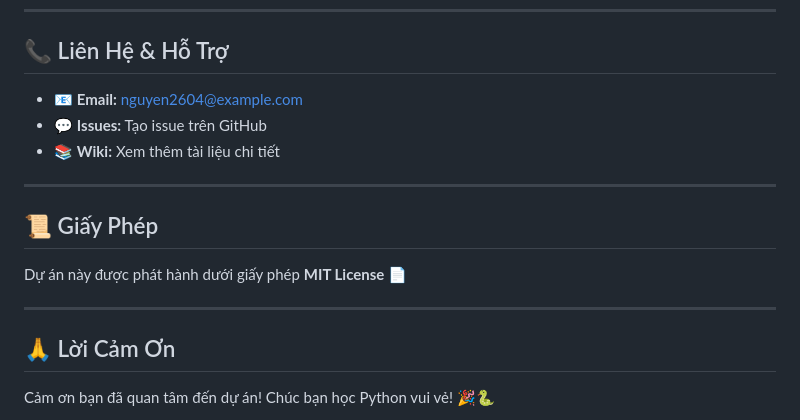
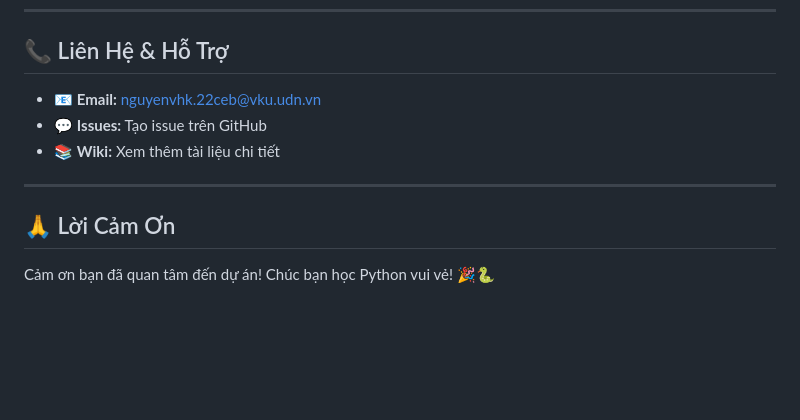
Before and after one commit to KNguyen260404/Python_beginner, a Markdown page: README.md, the part around the change. Rendered like a GitHub page; blank space fills up the shorter version.

```diff
--- a/README.md
+++ b/README.md
@@ -313,17 +313,12 @@ Bạn có ý tưởng cải thiện? Hãy:
 
 ## 📞 Liên Hệ & Hỗ Trợ
 
-- 📧 **Email:** nguyen2604@example.com
+- 📧 **Email:** nguyenvhk.22ceb@vku.udn.vn
 - 💬 **Issues:** Tạo issue trên GitHub
 - 📚 **Wiki:** Xem thêm tài liệu chi tiết
 
 ---
 
-## 📜 Giấy Phép
-
-Dự án này được phát hành dưới giấy phép **MIT License** 📄
-
----
 
 ## 🙏 Lời Cảm Ơn
 
```
